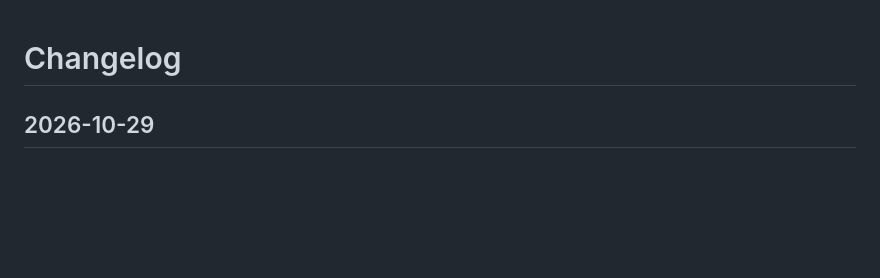
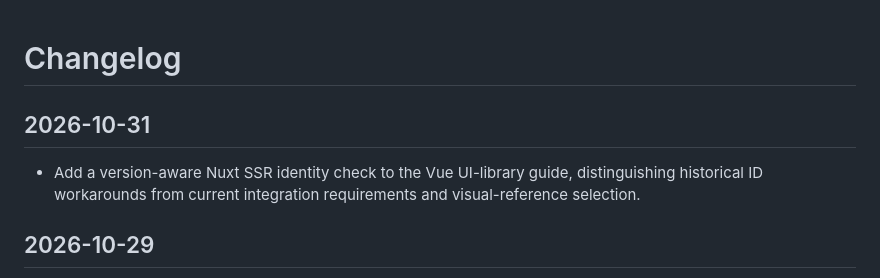
Before and after one commit to LVTD-LLC/tastefulkit, a Markdown page: CHANGELOG.md, the part around the change. Rendered like a GitHub page; blank space fills up the shorter version.

Commit message:
Add version-aware Nuxt SSR preflight to Vue library guide (#77)

```diff
--- a/CHANGELOG.md
+++ b/CHANGELOG.md
@@ -1,4 +1,8 @@
 # Changelog
+
+## 2026-10-31
+
+- Add a version-aware Nuxt SSR identity check to the Vue UI-library guide, distinguishing historical ID workarounds from current integration requirements and visual-reference selection.
 
 ## 2026-10-29
 
```
Also changed, not shown: 1 other file.
